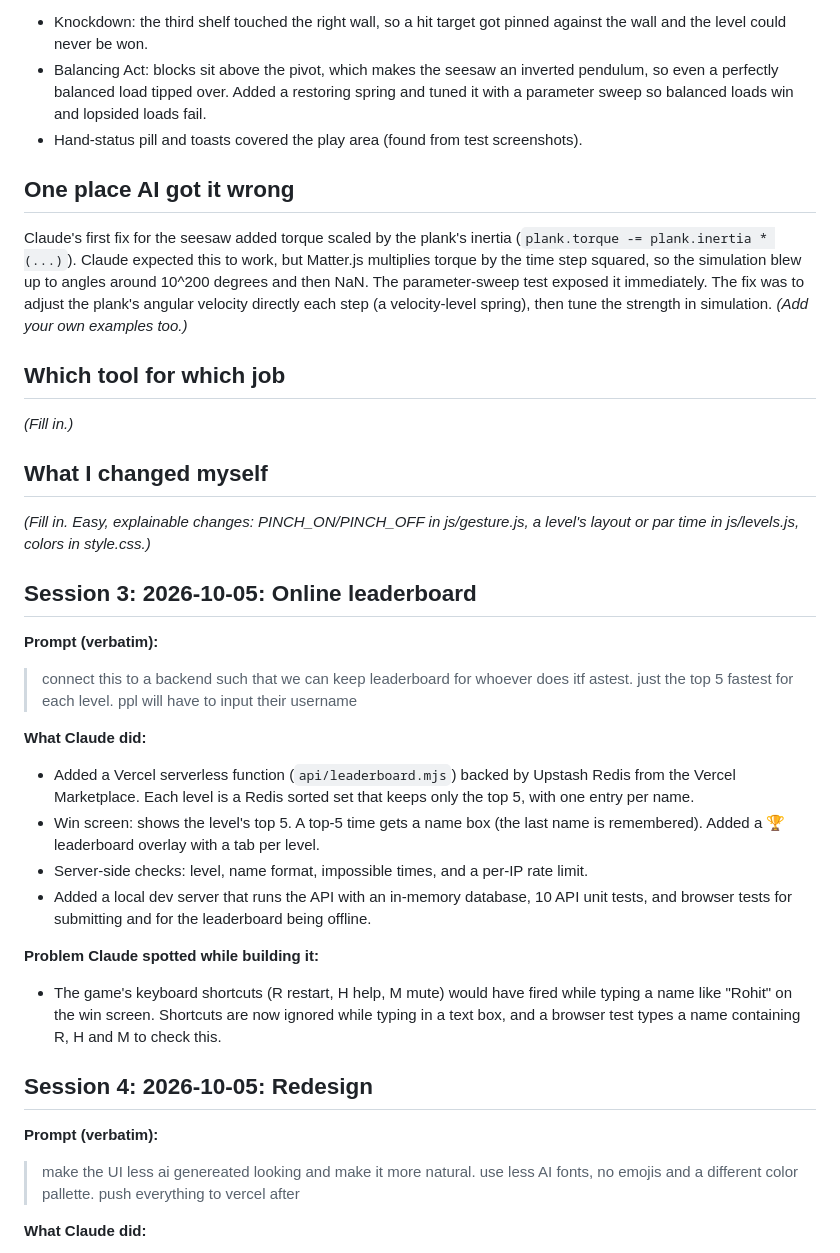
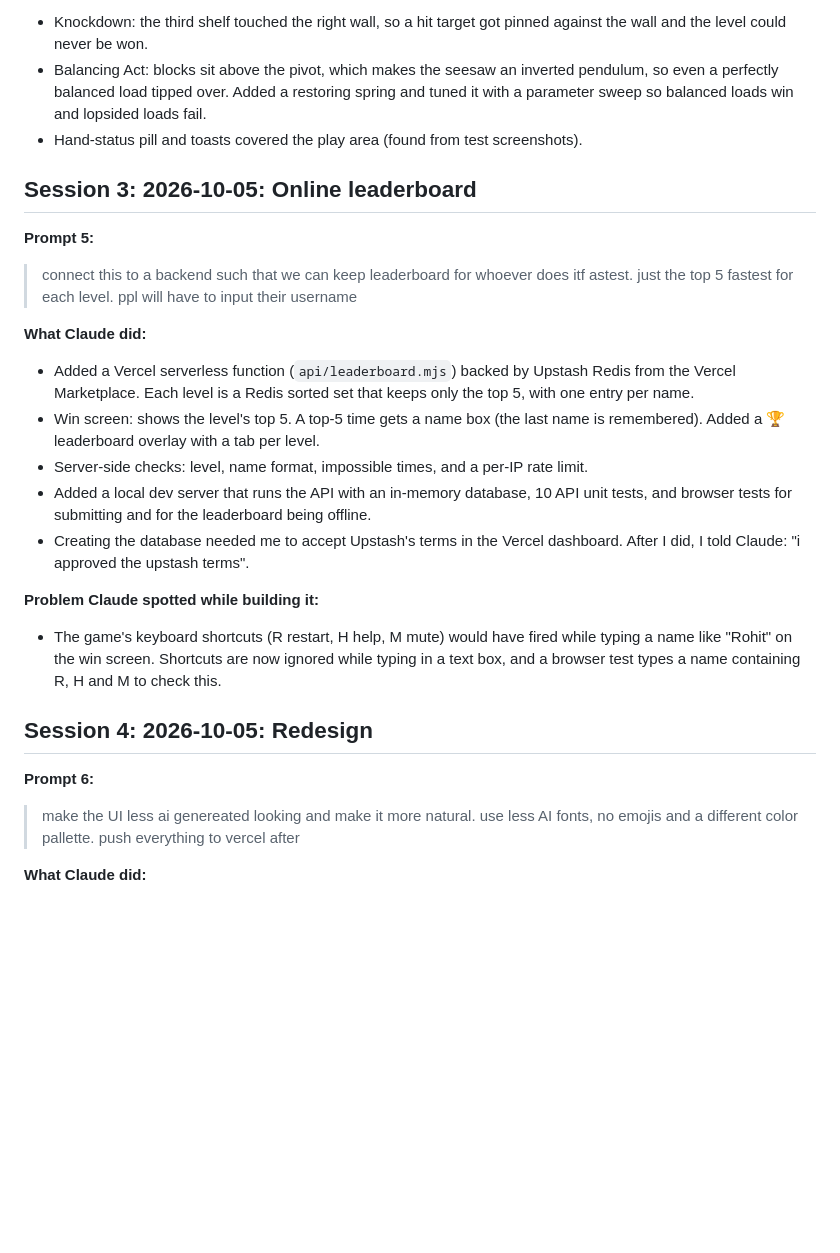
Before and after one commit to rkottomt/hand-physics, a Markdown page: prompt_log.md, the part around one of its changes. Drawn GitHub-style; blank space fills up the shorter version.

```diff
--- a/prompt_log.md
+++ b/prompt_log.md
@@ -34,18 +47,8 @@ Files: index.html, style.css, js/hand.js, js/physics.js, js/main.js.
 - Balancing Act: blocks sit above the pivot, which makes the seesaw an inverted pendulum, so even a perfectly balanced load tipped over. Added a restoring spring and tuned it with a parameter sweep so balanced loads win and lopsided loads fail.
 - Hand-status pill and toasts covered the play area (found from test screenshots).
 
-## One place AI got it wrong
-Claude's first fix for the seesaw added torque scaled by the plank's inertia (`plank.torque -= plank.inertia * (...)`). Claude expected this to work, but Matter.js multiplies torque by the time step squared, so the simulation blew up to angles around 10^200 degrees and then NaN. The parameter-sweep test exposed it immediately. The fix was to adjust the plank's angular velocity directly each step (a velocity-level spring), then tune the strength in simulation.
-_(Add your own examples too.)_
-
-## Which tool for which job
-_(Fill in.)_
-
-## What I changed myself
-_(Fill in. Easy, explainable changes: PINCH_ON/PINCH_OFF in js/gesture.js, a level's layout or par time in js/levels.js, colors in style.css.)_
-
 ## Session 3: 2026-10-05: Online leaderboard
-**Prompt (verbatim):**
+**Prompt 5:**
 > connect this to a backend such that we can keep leaderboard for whoever does itf astest. just the top 5 fastest for each level. ppl will have to input their username
 
 **What Claude did:**
@@ -53,12 +56,13 @@ _(Fill in. Easy, explainable changes: PINCH_ON/PINCH_OFF in js/gesture.js, a lev
 - Win screen: shows the level's top 5. A top-5 time gets a name box (the last name is remembered). Added a 🏆 leaderboard overlay with a tab per level.
 - Server-side checks: level, name format, impossible times, and a per-IP rate limit.
 - Added a local dev server that runs the API with an in-memory database, 10 API unit tests, and browser tests for submitting and for the leaderboard being offline.
+- Creating the database needed me to accept Upstash's terms in the Vercel dashboard. After I did, I told Claude: "i approved the upstash terms".
 
 **Problem Claude spotted while building it:**
 - The game's keyboard shortcuts (R restart, H help, M mute) would have fired while typing a name like "Rohit" on the win screen. Shortcuts are now ignored while typing in a text box, and a browser test types a name containing R, H and M to check this.
 
 ## Session 4: 2026-10-05: Redesign
-**Prompt (verbatim):**
+**Prompt 6:**
 > make the UI less ai genereated looking and make it more natural. use less AI fonts, no emojis and a different color pallette. push everything to vercel after
 
 **What Claude did:**
```
Also changed, not shown: other parts of prompt_log.md (+25 -12 lines).
